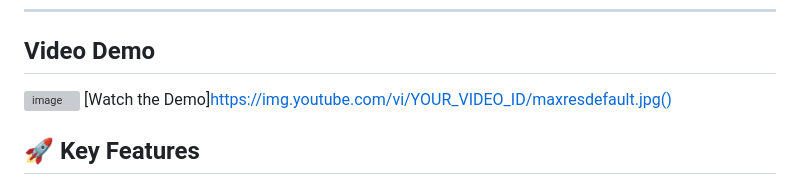
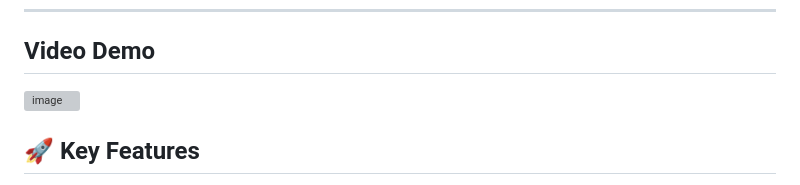
Before and after one commit to Manas300/Study-buddy, a Markdown page: README.md, the part around the change. GitHub-like rendering; grey boxes are pictures that could not be loaded.

```diff
--- a/README.md
+++ b/README.md
@@ -8,7 +8,7 @@
 
 ## Video Demo
 [![image](https://github.com/user-attachments/assets/6c4d6dca-4750-4758-8e46-b557fb9d6ec6)](https://youtu.be/N6aqf_-K5qI)
-[Watch the Demo]https://img.youtube.com/vi/YOUR_VIDEO_ID/maxresdefault.jpg()
+
 
 ## **🚀 Key Features**
 
```
